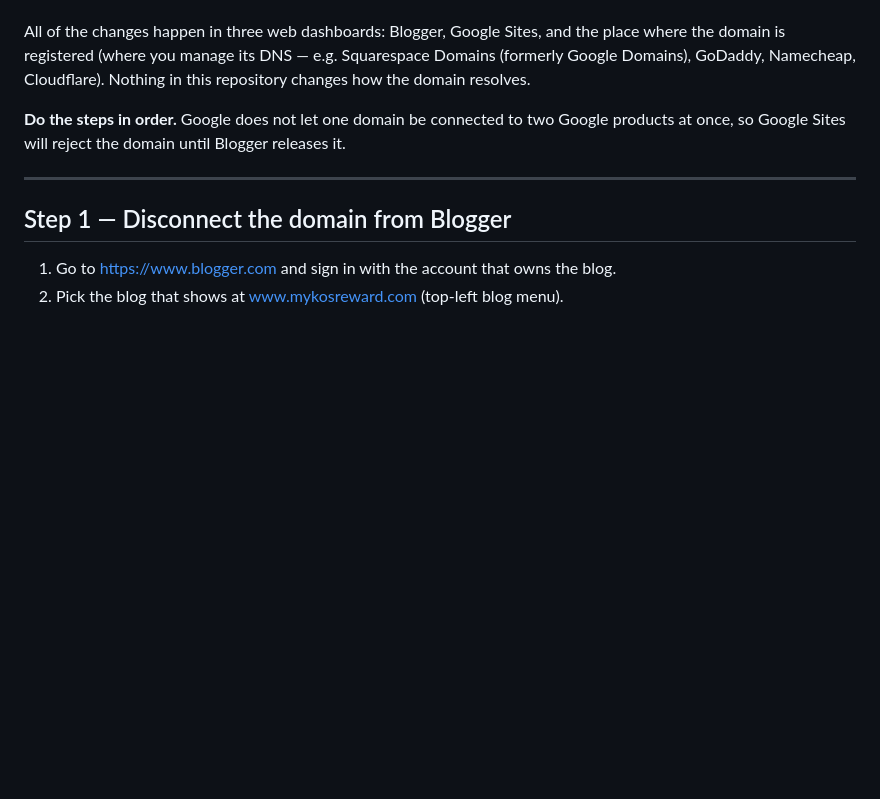
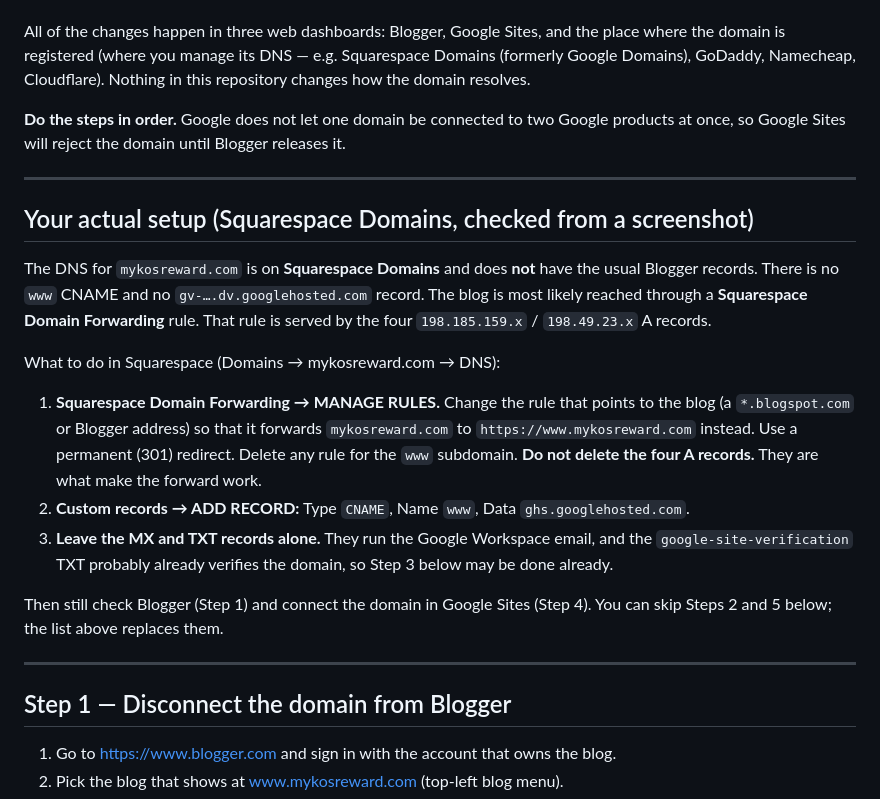
Before and after one commit to 713Consulting/mykosreward, a Markdown page: DOMAIN_MIGRATION.md, the part around the change. Drawn GitHub-style; blank space fills up the shorter version.

Commit message:
Add Squarespace-specific instructions for mykosreward.com DNS
Co-Authored-By: Claude Opus 5.5 <noreply@anthropic.com>
Claude-Session: https://claude.ai/code/session_01MmdBsvDgfJeaojTLXht2Zx

```diff
--- a/DOMAIN_MIGRATION.md
+++ b/DOMAIN_MIGRATION.md
@@ -11,6 +11,32 @@ Nothing in this repository changes how the domain resolves.
 **Do the steps in order.** Google does not let one domain be connected to two
 Google products at once, so Google Sites will reject the domain until Blogger
 releases it.
+
+---
+
+## Your actual setup (Squarespace Domains, checked from a screenshot)
+
+The DNS for `mykosreward.com` is on **Squarespace Domains** and does **not**
+have the usual Blogger records. There is no `www` CNAME and no
+`gv-….dv.googlehosted.com` record. The blog is most likely reached through a
+**Squarespace Domain Forwarding** rule. That rule is served by the four
+`198.185.159.x` / `198.49.23.x` A records.
+
+What to do in Squarespace (Domains → mykosreward.com → DNS):
+
+1. **Squarespace Domain Forwarding → MANAGE RULES.** Change the rule that points
+   to the blog (a `*.blogspot.com` or Blogger address) so that it forwards
+   `mykosreward.com` to `https://www.mykosreward.com` instead. Use a permanent
+   (301) redirect. Delete any rule for the `www` subdomain.
+   **Do not delete the four A records.** They are what make the forward work.
+2. **Custom records → ADD RECORD:** Type `CNAME`, Name `www`, Data
+   `ghs.googlehosted.com`.
+3. **Leave the MX and TXT records alone.** They run the Google Workspace email,
+   and the `google-site-verification` TXT probably already verifies the domain,
+   so Step 3 below may be done already.
+
+Then still check Blogger (Step 1) and connect the domain in Google Sites
+(Step 4). You can skip Steps 2 and 5 below; the list above replaces them.
 
 ---
 
```
